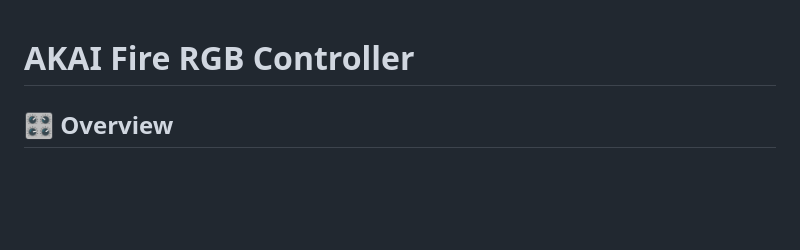
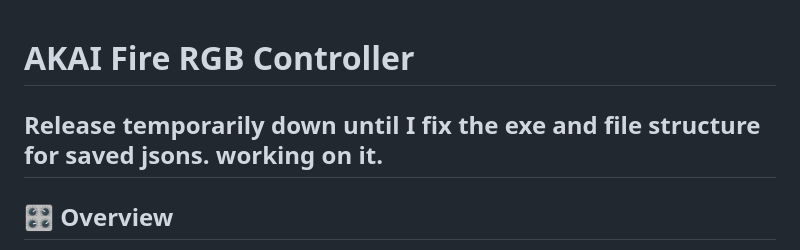
Before and after one commit to Reg0lino/AKAI-Fire-PixelForge, a Markdown page: README.MD, the part around the change. Rendered like a GitHub page; blank space fills up the shorter version.

Commit message:
Update README.MD
figuring out how to best package the app

```diff
--- a/README.MD
+++ b/README.MD
@@ -1,4 +1,7 @@
 # AKAI Fire RGB Controller
+
+## Release temporarily down until I fix the exe and file structure for saved jsons. working on it.
+
 
 ## 🎛️ Overview
 
```
